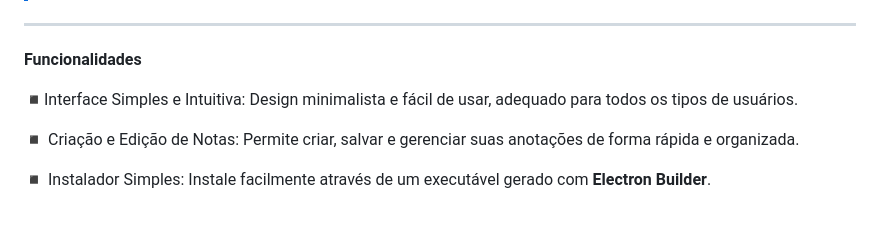
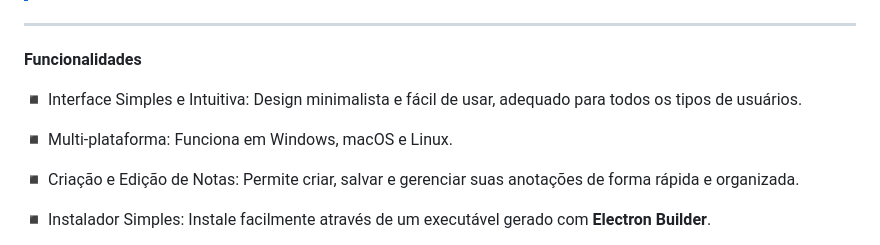
Before and after one commit to oblipix/NotePad, a Markdown page: README.md, the part around the change. Drawn GitHub-style; blank space fills up the shorter version.

```diff
--- a/README.md
+++ b/README.md
@@ -90,7 +90,9 @@ ___
 
 **Funcionalidades**
 
-◾Interface Simples e Intuitiva:  Design minimalista e fácil de usar, adequado para todos os tipos de usuários.
+◾ Interface Simples e Intuitiva:  Design minimalista e fácil de usar, adequado para todos os tipos de usuários.
+
+◾ Multi-plataforma: Funciona em Windows, macOS e Linux.
 
 ◾ Criação e Edição de Notas: Permite criar, salvar e gerenciar suas anotações de forma rápida e organizada.
 
```
